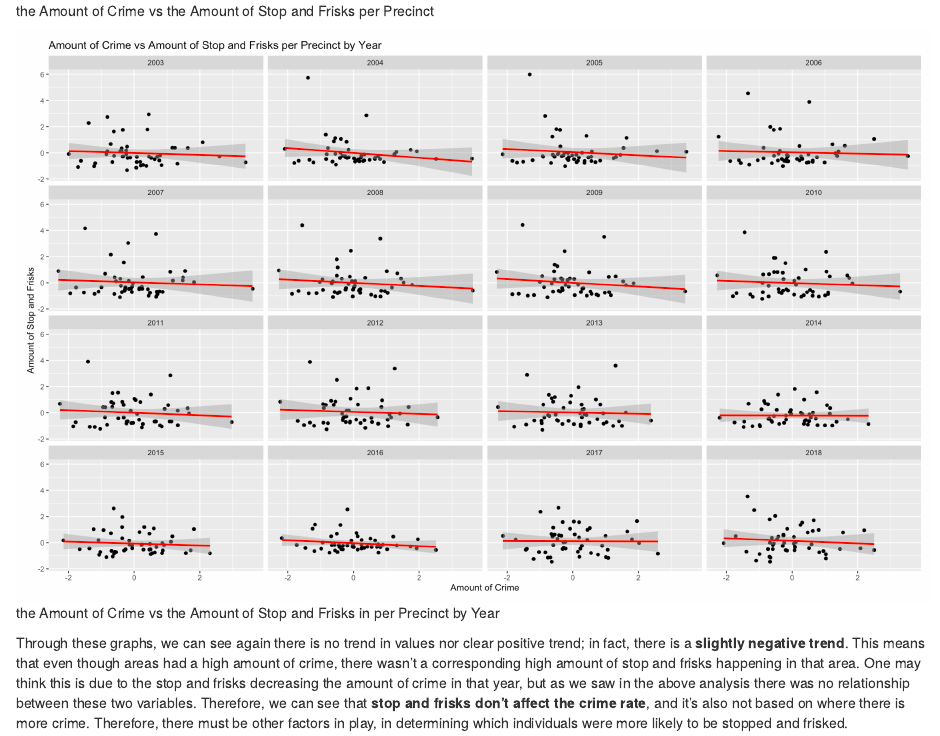
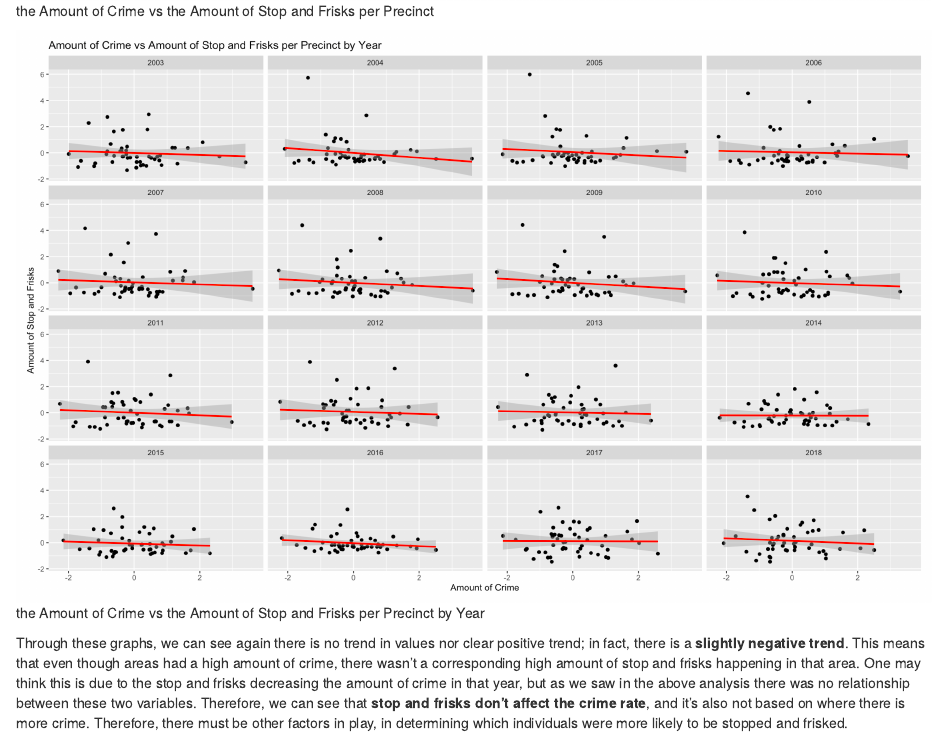
Before and after one commit to samuellee19/econ122_sqf, an R Markdown document (index.Rmd): the page in a window 1100 px wide, from 4840 px down. Rendered offline with R 4.5, knitr and Pandoc, with nearby package versions; drawn as R Markdown's standard HTML page in place of the format the file asks for; some code elsewhere in the file could not run offline.

Commit message:
Spelling correction commit.

````diff
--- a/index.Rmd
+++ b/index.Rmd
@@ -129,7 +129,7 @@ The first factor we analyzed  which may lead to there being more stop and frisks
 library(knitr)
 include_graphics("amount1.png")
 ```
-```{r, fig.cap = "the Amount of Crime vs the Amount of Stop and Frisks in per Precinct by Year", layout = "1-body-inset", warning = FALSE, echo = FALSE}
+```{r, fig.cap = "the Amount of Crime vs the Amount of Stop and Frisks per Precinct by Year", layout = "1-body-inset", warning = FALSE, echo = FALSE}
 knitr::include_graphics("amount2.png")
 ```
 
````
Also changed, not shown: 1 other file.
